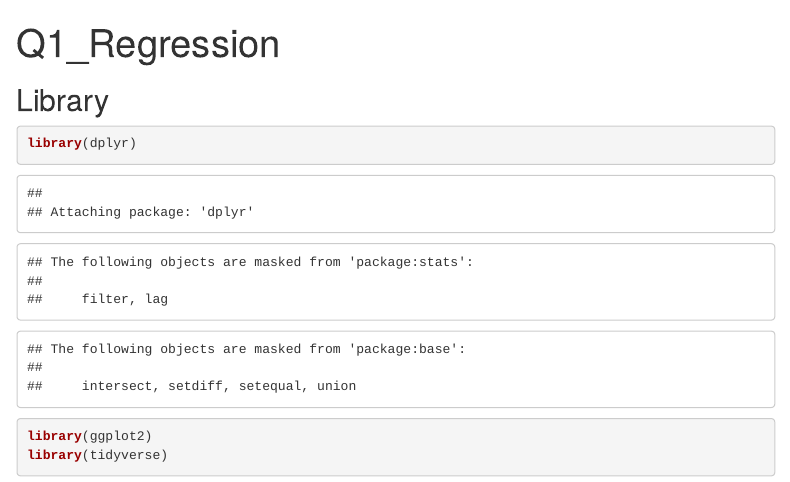
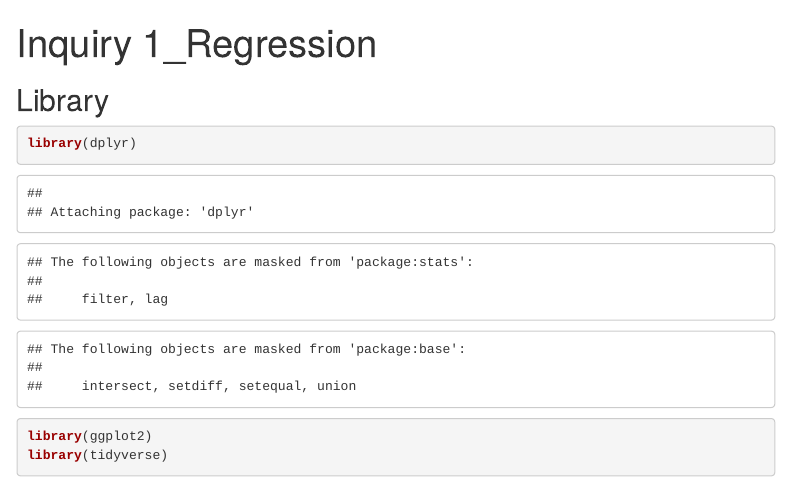
Before and after one commit to Huang-Yixuan-Memory/NYC_Council_Capstone, an R Markdown document (Final Code/Q1_Regression.Rmd): the page in a window 1100 px wide, from its top. Rendered offline with R 4.5, knitr and Pandoc, with nearby package versions; some code elsewhere in the file could not run offline; menus at the side of the page are left out.

Commit message:
Update Q1_Regression.Rmd

```diff
--- a/Final Code/Q1_Regression.Rmd
+++ b/Final Code/Q1_Regression.Rmd
@@ -1,5 +1,5 @@
 ---
-title: "Q1_Regression"
+title: "Inquiry 1_Regression"
 output:
   html_document:
     toc: true
```
